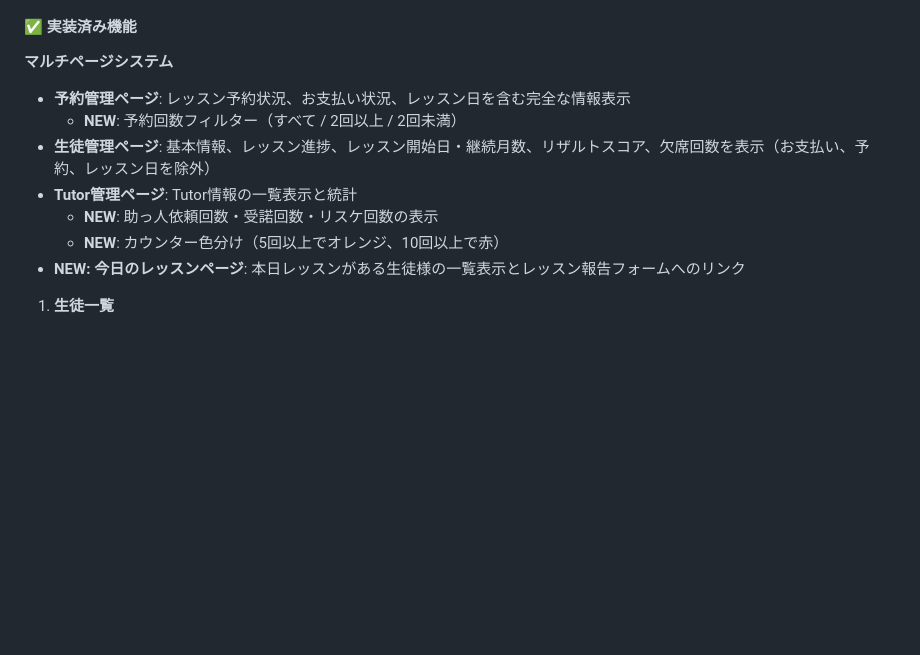
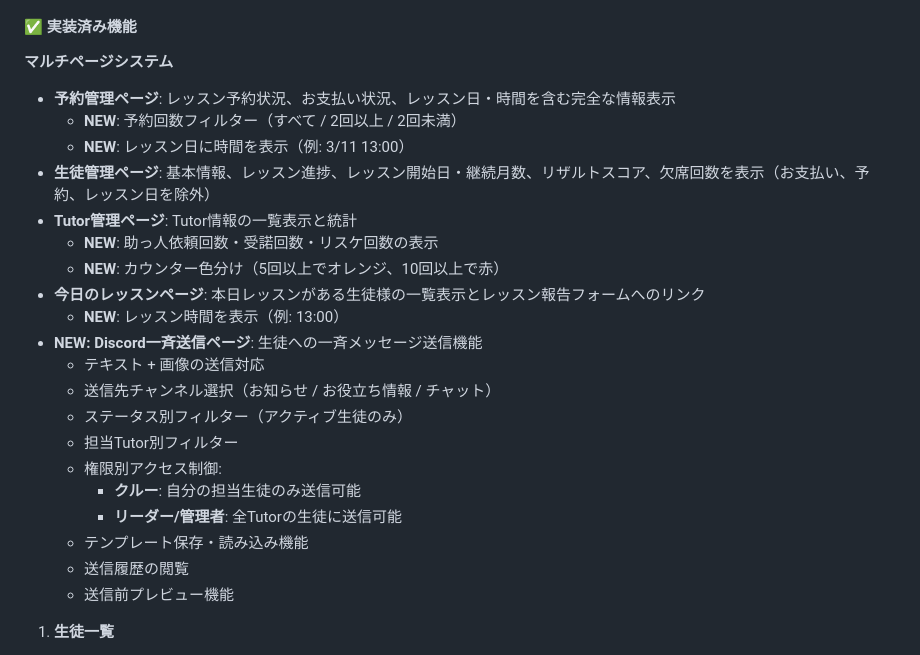
Before and after one commit to kyo10310415/wannav-student-management, a Markdown page: README.md, the part around the change. Drawn GitHub-style; blank space fills up the shorter version.

Commit message:
Update README: Add broadcast feature documentation

```diff
--- a/README.md
+++ b/README.md
@@ -56,13 +56,26 @@ node create-admin.js admin@example.com 1111
 #### ✅ 実装済み機能
 
 **マルチページシステム**
-- **予約管理ページ**: レッスン予約状況、お支払い状況、レッスン日を含む完全な情報表示
+- **予約管理ページ**: レッスン予約状況、お支払い状況、レッスン日・時間を含む完全な情報表示
   - **NEW**: 予約回数フィルター（すべて / 2回以上 / 2回未満）
+  - **NEW**: レッスン日に時間を表示（例: 3/11 13:00）
 - **生徒管理ページ**: 基本情報、レッスン進捗、レッスン開始日・継続月数、リザルトスコア、欠席回数を表示（お支払い、予約、レッスン日を除外）
 - **Tutor管理ページ**: Tutor情報の一覧表示と統計
   - **NEW**: 助っ人依頼回数・受諾回数・リスケ回数の表示
   - **NEW**: カウンター色分け（5回以上でオレンジ、10回以上で赤）
-- **NEW: 今日のレッスンページ**: 本日レッスンがある生徒様の一覧表示とレッスン報告フォームへのリンク
+- **今日のレッスンページ**: 本日レッスンがある生徒様の一覧表示とレッスン報告フォームへのリンク
+  - **NEW**: レッスン時間を表示（例: 13:00）
+- **NEW: Discord一斉送信ページ**: 生徒への一斉メッセージ送信機能
+  - テキスト + 画像の送信対応
+  - 送信先チャンネル選択（お知らせ / お役立ち情報 / チャット）
+  - ステータス別フィルター（アクティブ生徒のみ）
+  - 担当Tutor別フィルター
+  - 権限別アクセス制御:
+    - **クルー**: 自分の担当生徒のみ送信可能
+    - **リーダー/管理者**: 全Tutorの生徒に送信可能
+  - テンプレート保存・読み込み機能
+  - 送信履歴の閲覧
+  - 送信前プレビュー機能
 
 1. **生徒一覧**
    - Notion APIから生徒情報を取得（Google Sheets経由でキャッシュ、1日1回自動更新）
```
